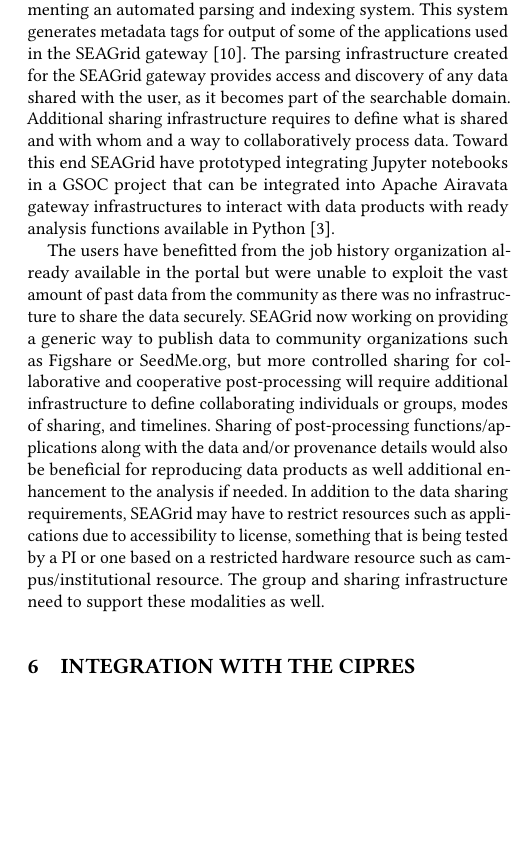
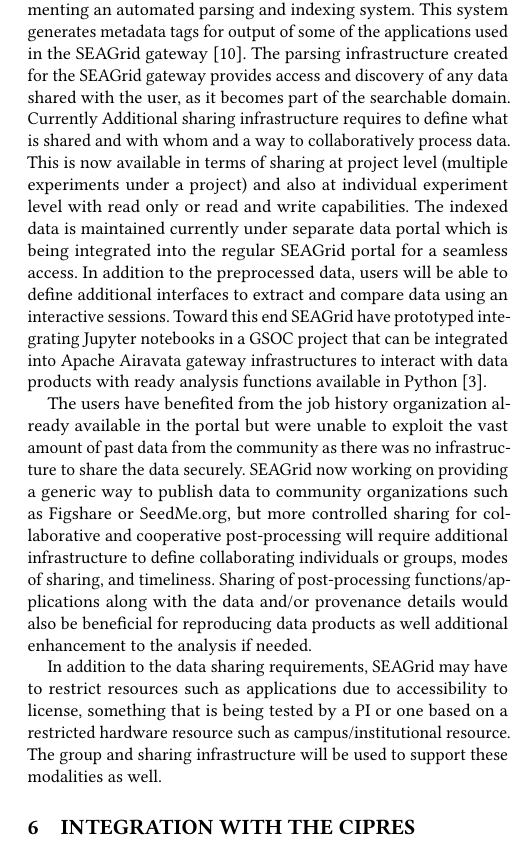
Before and after one commit to SciGaP/paper-pearc17-sharing-service, a LaTeX paper (airavata-sharing-service-pearc17.tex): part of one column of page 6 of 8, cut so that both start at the same text, the shorter picture padded with empty space. Compiled offline with pdfLaTeX.

Commit message:
updating SEAGrid section

```diff
--- a/airavata-sharing-service-pearc17.tex
+++ b/airavata-sharing-service-pearc17.tex
@@ -323,10 +323,12 @@ Return A
 
 SEAGrid provides a traditionally secure data model where all the data has been considered to be proprietary and data sharing occurs only outside the SEAGrid application. However, recently users have requested the data be made shareable among collaborators to improve organization, \seqsplit{post-processing} and collaborative discovery. The discovery and sharing of the data go hand in hand as the simulation data accumulates over time and data location and identity need to be maintained to reuse the same in subsequent simulations. Supporting data discovery by individual users and collaborative processing of data requires both metadata generation and data indexing. The original SEAGrid infrastructure provided a way to define key value pairs so users can manually add to a metadata catalog for each experiment they set up, along with a search engine to discover the tagged data and products. However, users did not adopt this system, as it required a disciplined addition of metadata tags.
 
-Recently we eliminated the manual tagging operations by implementing an automated parsing and indexing system. This system generates metadata tags for output of some of the applications used in the SEAGrid gateway \cite{nakandala2016anatomy}. The parsing infrastructure created for the SEAGrid gateway provides access and discovery of any data shared with the user, as it becomes part of the searchable domain. Additional sharing infrastructure requires to define what is shared and with whom and a way to collaboratively process data. Toward this end SEAGrid have prototyped integrating Jupyter notebooks in a GSOC project that can be integrated into Apache Airavata gateway infrastructures to interact with data products with ready analysis functions available in Python \cite{xsedeGateways}.
+Recently we eliminated the manual tagging operations by implementing an automated parsing and indexing system. This system generates metadata tags for output of some of the applications used in the SEAGrid gateway \cite{nakandala2016anatomy}. The parsing infrastructure created for the SEAGrid gateway provides access and discovery of any data shared with the user, as it becomes part of the searchable domain. Currently  Additional sharing infrastructure requires to define what is shared and with whom and a way to collaboratively process data. This is now available in terms of sharing at project level (multiple experiments under a project) and also at individual experiment level with read only or read and write capabilities. The indexed data is maintained currently under separate data portal which is being integrated into the regular SEAGrid portal for a seamless access. In addition to the preprocessed data, users will be able to define additional interfaces to extract and compare data using an interactive sessions. Toward this end SEAGrid have prototyped integrating Jupyter notebooks in a GSOC project that can be integrated into Apache Airavata gateway infrastructures to interact with data products with ready analysis functions available in Python \cite{xsedeGateways}.
 
-The users have benefitted from the job history organization already available in the portal but were unable to exploit the vast amount of past data from the community as there was no infrastructure to share the data securely. SEAGrid now working on providing a generic way to publish data to community organizations such as Figshare or SeedMe.org, but more controlled sharing for collaborative and cooperative post-processing will require additional infrastructure to define collaborating individuals or groups, modes of sharing, and timelines. Sharing of post-processing functions/applications along with the data and/or provenance details would also be beneficial for reproducing data products as well additional enhancement to the analysis if needed.
-In addition to the data sharing requirements, SEAGrid may have to restrict resources such as applications due to accessibility to license, something that is being tested by a PI  or one  based on a restricted hardware resource such as campus/institutional  resource. The group and sharing infrastructure need to support these modalities as well.
+The users have benefited from the job history organization already available in the portal but were unable to exploit the vast amount of past data from the community as there was no infrastructure to share the data securely. SEAGrid now working on providing a generic way to publish data to community organizations such as Figshare or SeedMe.org, but more controlled sharing for collaborative and cooperative post-processing will require additional infrastructure to define collaborating individuals or groups, modes of sharing, and timeliness. Sharing of post-processing functions/applications along with the data and/or provenance details would also be beneficial for reproducing data products as well additional enhancement to the analysis if needed.
+
+In addition to the data sharing requirements, SEAGrid may have to restrict resources such as applications due to accessibility to license, something that is being tested by a PI  or one  based on a restricted hardware resource such as campus/institutional  resource. The group and sharing infrastructure will be used to support these modalities as well.
+
 
 \section{Integration with the CIPRES Workbench Framework}\label{nsg}
 
```
